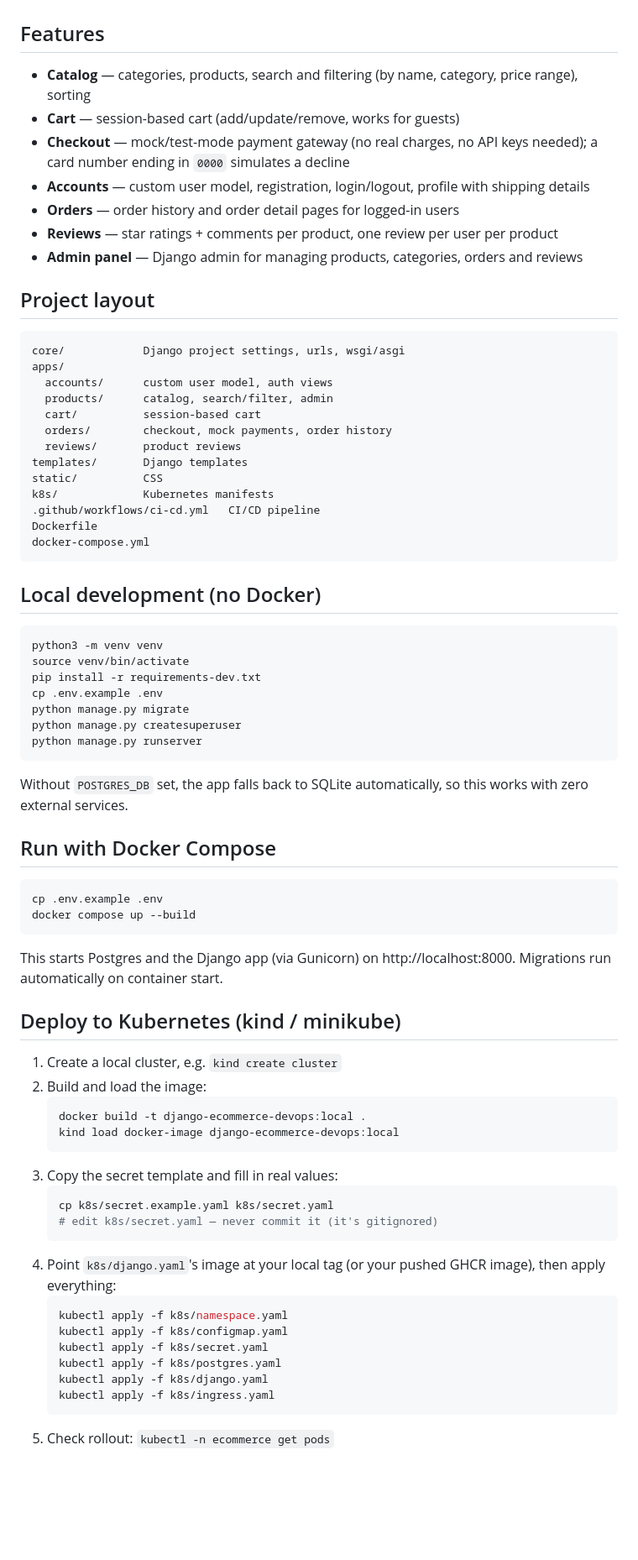
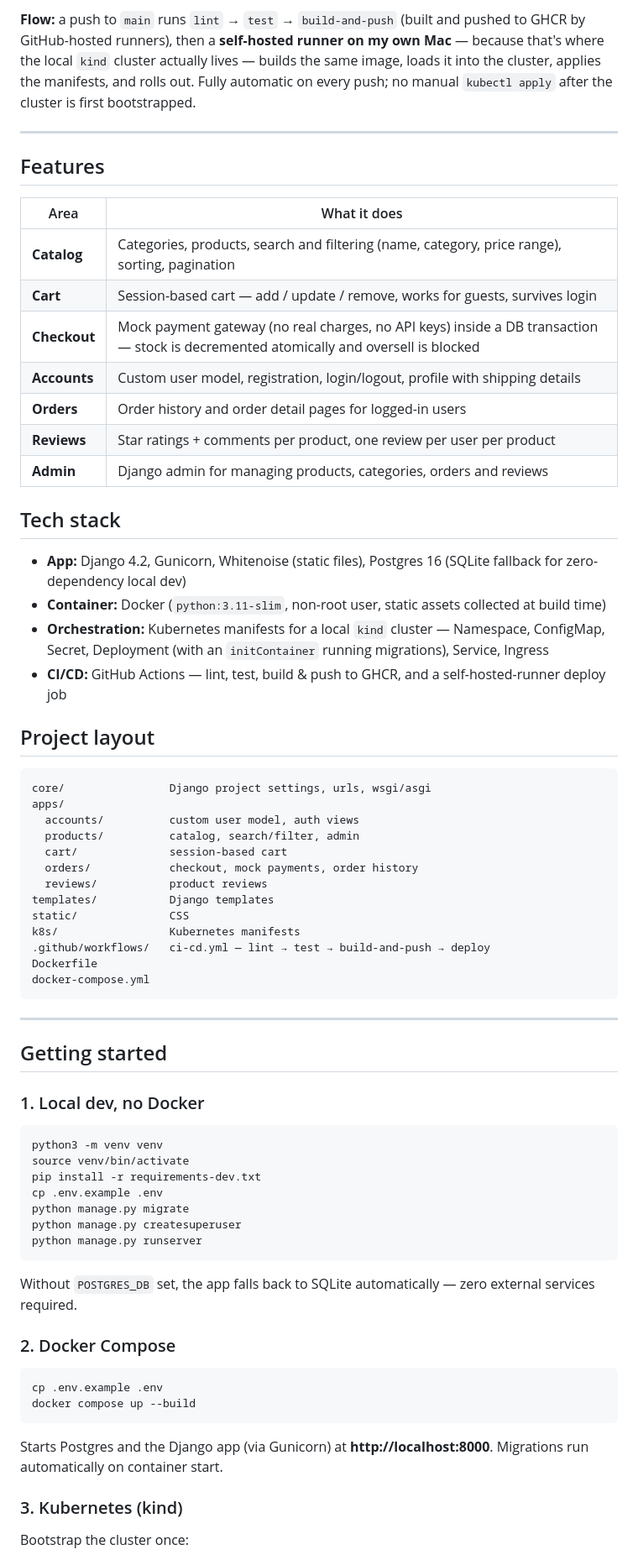
Before and after one commit to kirthikesh/django-ecommerce-devops, a Markdown page: README.md, the part around one of its changes. Shown at 84% size. Rendered like a GitHub page; blank space fills up the shorter version.

````diff
--- a/README.md
+++ b/README.md
@@ -5,33 +52,49 @@ deployable to Kubernetes, and shipped through a GitHub Actions CI/CD pipeline.
+**Flow:** a push to `main` runs `lint` → `test` → `build-and-push` (built and pushed to GHCR by GitHub-hosted runners), then a **self-hosted runner on my own Mac** — because that's where the local `kind` cluster actually lives — builds the same image, loads it into the cluster, applies the manifests, and rolls out. Fully automatic on every push; no manual `kubectl apply` after the cluster is first bootstrapped.
+
+---
 
 ## Features
 
-- **Catalog** — categories, products, search and filtering (by name, category, price range), sorting
-- **Cart** — session-based cart (add/update/remove, works for guests)
-- **Checkout** — mock/test-mode payment gateway (no real charges, no API keys needed); a card number ending in `0000` simulates a decline
-- **Accounts** — custom user model, registration, login/logout, profile with shipping details
-- **Orders** — order history and order detail pages for logged-in users
-- **Reviews** — star ratings + comments per product, one review per user per product
-- **Admin panel** — Django admin for managing products, categories, orders and reviews
+| Area | What it does |
+|---|---|
+| **Catalog** | Categories, products, search and filtering (name, category, price range), sorting, pagination |
+| **Cart** | Session-based cart — add / update / remove, works for guests, survives login |
+| **Checkout** | Mock payment gateway (no real charges, no API keys) inside a DB transaction — stock is decremented atomically and oversell is blocked |
+| **Accounts** | Custom user model, registration, login/logout, profile with shipping details |
+| **Orders** | Order history and order detail pages for logged-in users |
+| **Reviews** | Star ratings + comments per product, one review per user per product |
+| **Admin** | Django admin for managing products, categories, orders and reviews |
+
+## Tech stack
+
+- **App:** Django 4.2, Gunicorn, Whitenoise (static files), Postgres 16 (SQLite fallback for zero-dependency local dev)
+- **Container:** Docker (`python:3.11-slim`, non-root user, static assets collected at build time)
+- **Orchestration:** Kubernetes manifests for a local `kind` cluster — Namespace, ConfigMap, Secret, Deployment (with an `initContainer` running migrations), Service, Ingress
+- **CI/CD:** GitHub Actions — lint, test, build & push to GHCR, and a self-hosted-runner deploy job
 
 ## Project layout
 
 ```
-core/            Django project settings, urls, wsgi/asgi
+core/                Django project settings, urls, wsgi/asgi
 apps/
-  accounts/      custom user model, auth views
-  products/      catalog, search/filter, admin
-  cart/          session-based cart
-  orders/        checkout, mock payments, order history
-  reviews/       product reviews
-templates/       Django templates
-static/          CSS
-k8s/             Kubernetes manifests
-.github/workflows/ci-cd.yml   CI/CD pipeline
+  accounts/          custom user model, auth views
+  products/          catalog, search/filter, admin
+  cart/              session-based cart
+  orders/            checkout, mock payments, order history
+  reviews/           product reviews
+templates/           Django templates
+static/              CSS
+k8s/                 Kubernetes manifests
+.github/workflows/   ci-cd.yml — lint → test → build-and-push → deploy
 Dockerfile
 docker-compose.yml
 ```
 
-## Local development (no Docker)
+---
+
+## Getting started
+
+### 1. Local dev, no Docker
 
 ```bash
 python3 -m venv venv
@@ -43,40 +106,18 @@ python manage.py createsuperuser
 python manage.py runserver
 ```
 
-Without `POSTGRES_DB` set, the app falls back to SQLite automatically, so
-this works with zero external services.
+Without `POSTGRES_DB` set, the app falls back to SQLite automatically — zero external services required.
 
-## Run with Docker Compose
+### 2. Docker Compose
 
 ```bash
 cp .env.example .env
 docker compose up --build
 ```
 
-This starts Postgres and the Django app (via Gunicorn) on http://localhost:8000.
-Migrations run automatically on container start.
+Starts Postgres and the Django app (via Gunicorn) at **http://localhost:8000**. Migrations run automatically on container start.
 
-## Deploy to Kubernetes (kind / minikube)
+### 3. Kubernetes (kind)
 
-1. Create a local cluster, e.g. `kind create cluster`
-2. Build and load the image:
-   ```bash
-   docker build -t django-ecommerce-devops:local .
-   kind load docker-image django-ecommerce-devops:local
-   ```
-3. Copy the secret template and fill in real values:
-   ```bash
-   cp k8s/secret.example.yaml k8s/secret.yaml
-   # edit k8s/secret.yaml — never commit it (it's gitignored)
-   ```
-4. Point `k8s/django.yaml`'s image at your local tag (or your pushed GHCR image), then apply everything:
-   ```bash
-   kubectl apply -f k8s/namespace.yaml
-   kubectl apply -f k8s/configmap.yaml
-   kubectl apply -f k8s/secret.yaml
-   kubectl apply -f k8s/postgres.yaml
-   kubectl apply -f k8s/django.yaml
-   kubectl apply -f k8s/ingress.yaml
-   ```
-5. Check rollout: `kubectl -n ecommerce get pods`
+Bootstrap the cluster once:
 
````
Also changed, not shown: other parts of README.md (+95 -22 lines).
